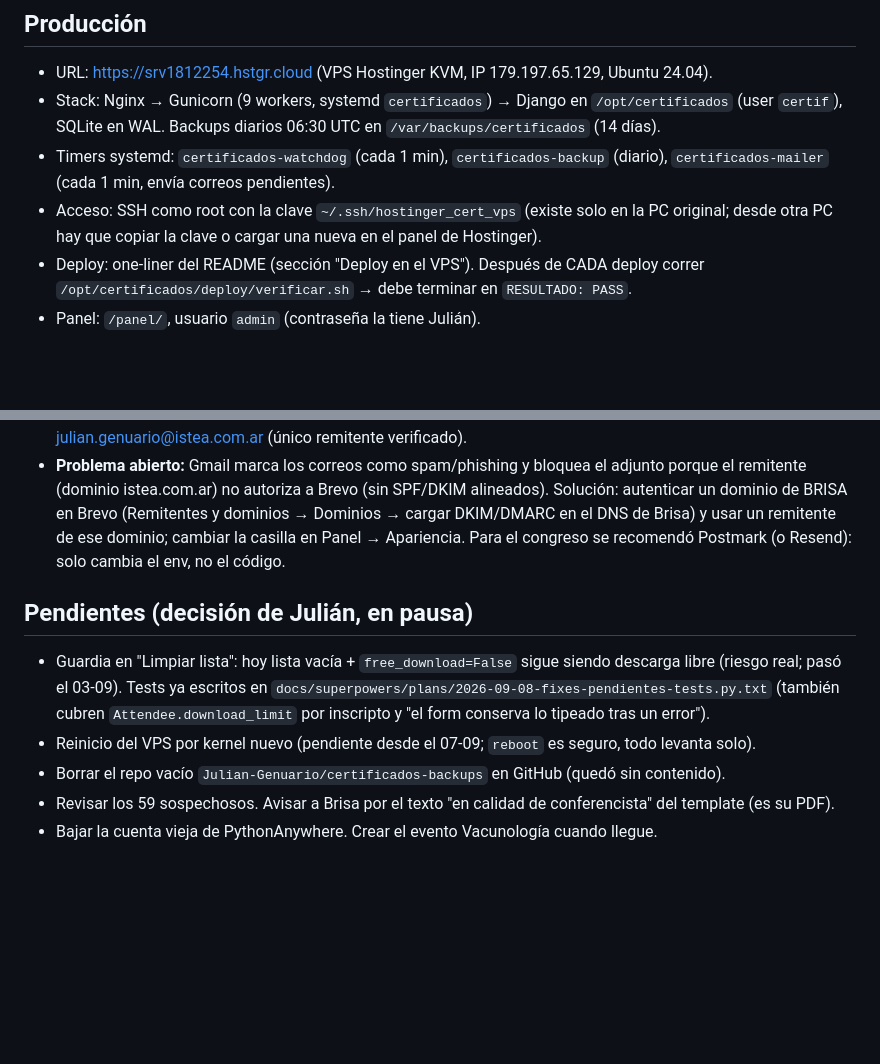
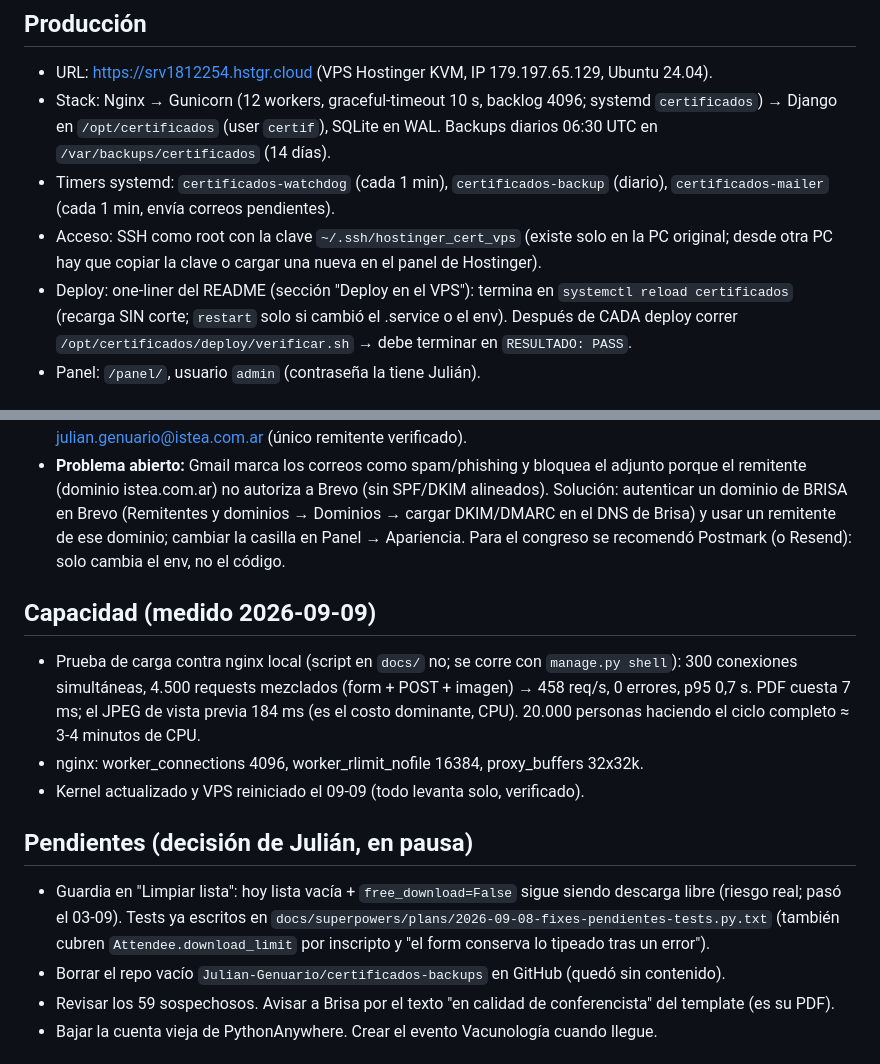
Before and after one commit to Julian-Genuario/plataforma-certificados-2.0, a Markdown page: docs/ESTADO.md, 2 parts joined by grey strips. Rendered like a GitHub page; blank space fills up the shorter version.

Commit message:
docs: ESTADO.md con capacidad medida, deploy por reload y reinicio hecho
Co-Authored-By: Claude Fable 5.1 <noreply@anthropic.com>
Claude-Session: https://claude.ai/code/session_01YREH4dN7JuG6ES3rqhnjKi

```diff
--- a/docs/ESTADO.md
+++ b/docs/ESTADO.md
@@ -6,13 +6,14 @@ No contiene claves: las credenciales viven solo en `/etc/certificados.env` del V
 ## Producción
 
 - URL: https://srv1812254.hstgr.cloud (VPS Hostinger KVM, IP 179.197.65.129, Ubuntu 24.04).
-- Stack: Nginx → Gunicorn (9 workers, systemd `certificados`) → Django en `/opt/certificados`
+- Stack: Nginx → Gunicorn (12 workers, graceful-timeout 10 s, backlog 4096; systemd `certificados`) → Django en `/opt/certificados`
   (user `certif`), SQLite en WAL. Backups diarios 06:30 UTC en `/var/backups/certificados` (14 días).
 - Timers systemd: `certificados-watchdog` (cada 1 min), `certificados-backup` (diario),
   `certificados-mailer` (cada 1 min, envía correos pendientes).
 - Acceso: SSH como root con la clave `~/.ssh/hostinger_cert_vps` (existe solo en la PC
   original; desde otra PC hay que copiar la clave o cargar una nueva en el panel de Hostinger).
-- Deploy: one-liner del README (sección "Deploy en el VPS"). Después de CADA deploy correr
+- Deploy: one-liner del README (sección "Deploy en el VPS"): termina en `systemctl reload certificados`
+  (recarga SIN corte; `restart` solo si cambió el .service o el env). Después de CADA deploy correr
   `/opt/certificados/deploy/verificar.sh` → debe terminar en `RESULTADO: PASS`.
 - Panel: `/panel/`, usuario `admin` (contraseña la tiene Julián).
 
@@ -56,14 +57,21 @@ No contiene claves: las credenciales viven solo en `/etc/certificados.env` del V
   casilla en Panel → Apariencia. Para el congreso se recomendó Postmark (o Resend): solo
   cambia el env, no el código.
 
+## Capacidad (medido 2026-09-09)
+
+- Prueba de carga contra nginx local (script en `docs/` no; se corre con `manage.py shell`):
+  300 conexiones simultáneas, 4.500 requests mezclados (form + POST + imagen) → 458 req/s,
+  0 errores, p95 0,7 s. PDF cuesta 7 ms; el JPEG de vista previa 184 ms (es el costo
+  dominante, CPU). 20.000 personas haciendo el ciclo completo ≈ 3-4 minutos de CPU.
+- nginx: worker_connections 4096, worker_rlimit_nofile 16384, proxy_buffers 32x32k.
+- Kernel actualizado y VPS reiniciado el 09-09 (todo levanta solo, verificado).
+
 ## Pendientes (decisión de Julián, en pausa)
 
 - Guardia en "Limpiar lista": hoy lista vacía + `free_download=False` sigue siendo descarga
   libre (riesgo real; pasó el 03-09). Tests ya escritos en
   `docs/superpowers/plans/2026-09-08-fixes-pendientes-tests.py.txt` (también cubren
   `Attendee.download_limit` por inscripto y "el form conserva lo tipeado tras un error").
-- Reinicio del VPS por kernel nuevo (pendiente desde el 07-09; `reboot` es seguro, todo
-  levanta solo).
 - Borrar el repo vacío `Julian-Genuario/certificados-backups` en GitHub (quedó sin contenido).
 - Revisar los 59 sospechosos. Avisar a Brisa por el texto "en calidad de conferencista" del
   template (es su PDF).
```
